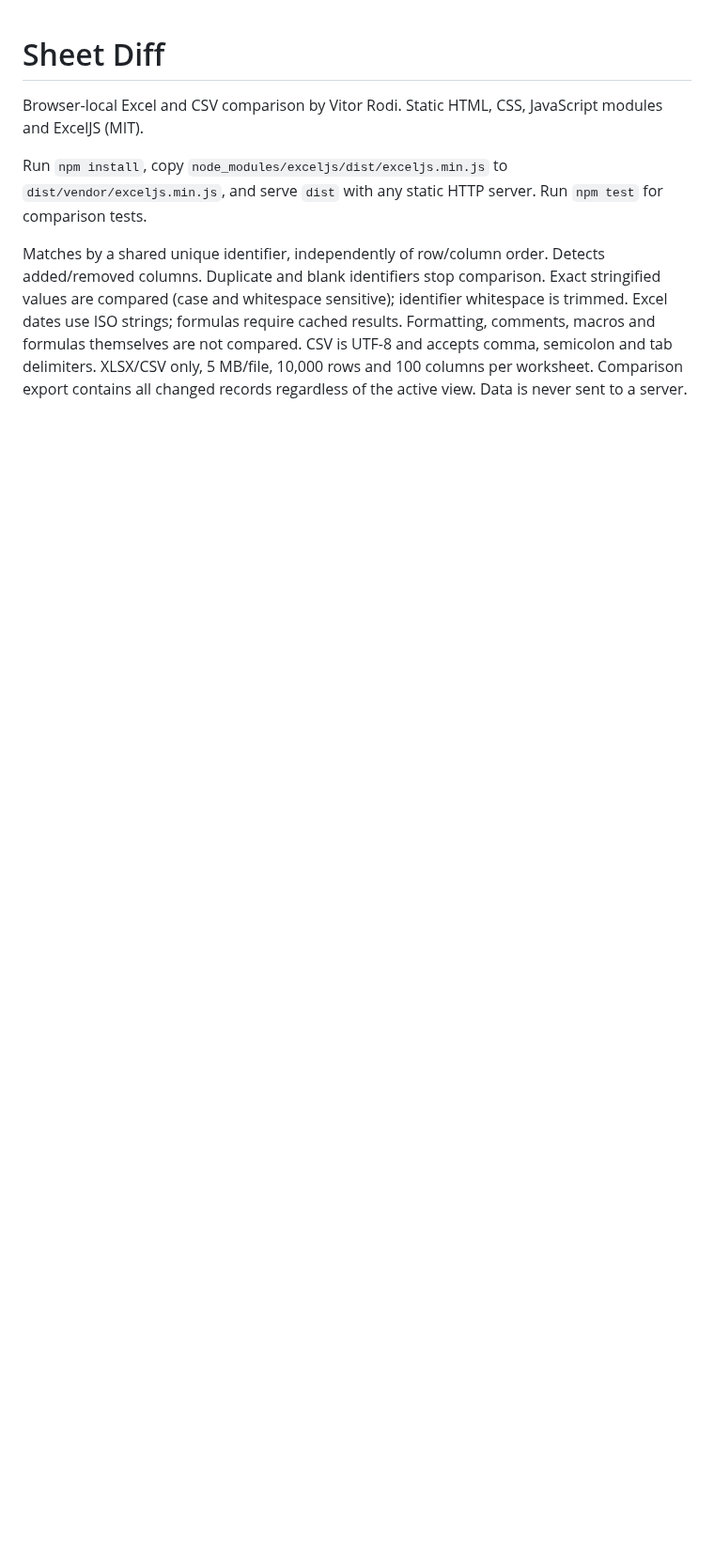
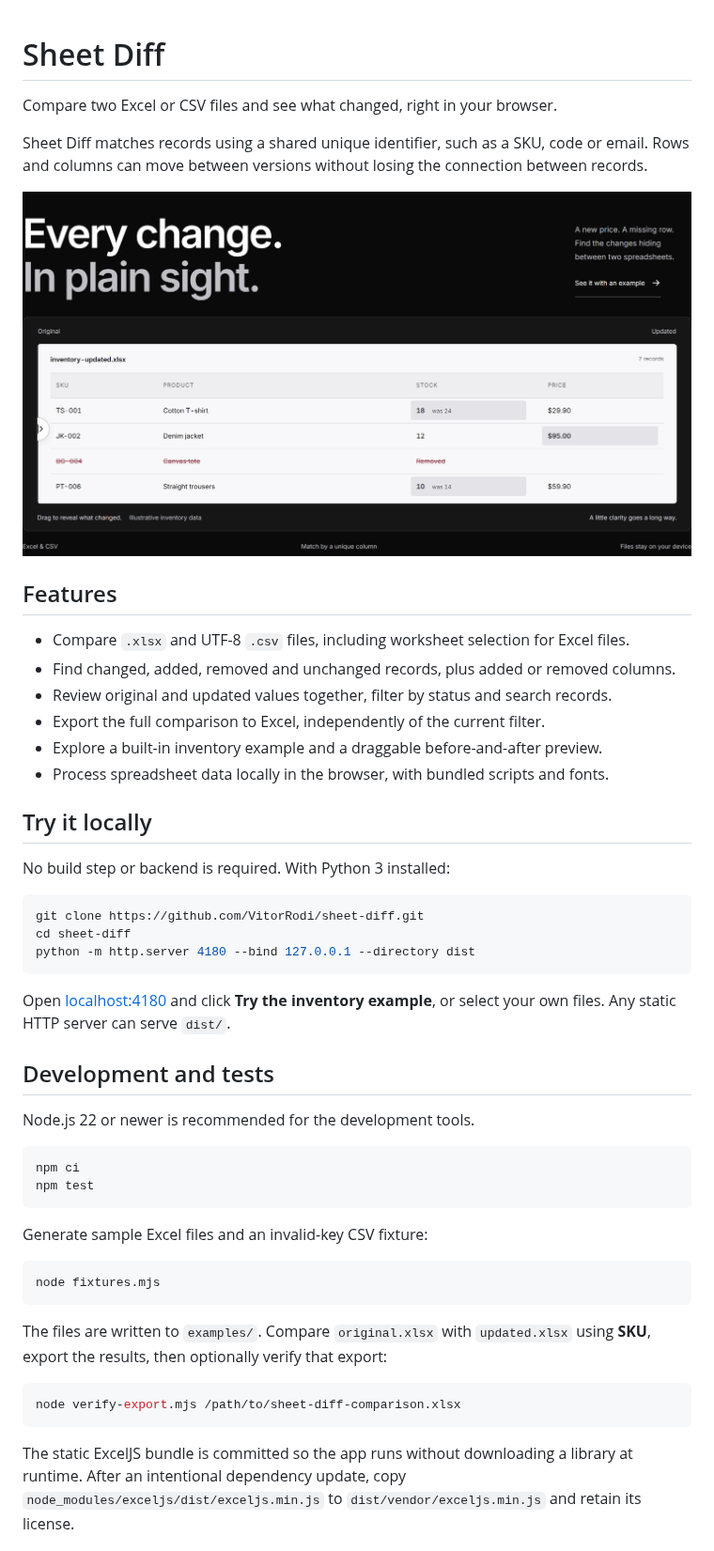
Before and after one commit to VitorRodi/sheet-diff, a Markdown page: README.md, the part around one of its changes. Shown at 94% size. GitHub-like rendering; pictures changed too: docs/preview.png (added); blank space fills up the shorter version.

Commit message:
docs: prepare open-source release with examples, MIT license and CI

````diff
--- a/README.md
+++ b/README.md
@@ -1,7 +1,52 @@
 # Sheet Diff
 
-Browser-local Excel and CSV comparison by Vitor Rodi. Static HTML, CSS, JavaScript modules and ExcelJS (MIT).
+Compare two Excel or CSV files and see what changed, right in your browser.
 
-Run `npm install`, copy `node_modules/exceljs/dist/exceljs.min.js` to `dist/vendor/exceljs.min.js`, and serve `dist` with any static HTTP server. Run `npm test` for comparison tests.
+Sheet Diff matches records using a shared unique identifier, such as a SKU, code or email. Rows and columns can move between versions without losing the connection between records.
 
-Matches by a shared unique identifier, independently of row/column order. Detects added/removed columns. Duplicate and blank identifiers stop comparison. Exact stringified values are compared (case and whitespace sensitive); identifier whitespace is trimmed. Excel dates use ISO strings; formulas require cached results. Formatting, comments, macros and formulas themselves are not compared. CSV is UTF-8 and accepts comma, semicolon and tab delimiters. XLSX/CSV only, 5 MB/file, 10,000 rows and 100 columns per worksheet. Comparison export contains all changed records regardless of the active view. Data is never sent to a server.
+![Sheet Diff interactive before-and-after preview](docs/preview.png)
+
+## Features
+
+- Compare `.xlsx` and UTF-8 `.csv` files, including worksheet selection for Excel files.
+- Find changed, added, removed and unchanged records, plus added or removed columns.
+- Review original and updated values together, filter by status and search records.
+- Export the full comparison to Excel, independently of the current filter.
+- Explore a built-in inventory example and a draggable before-and-after preview.
+- Process spreadsheet data locally in the browser, with bundled scripts and fonts.
+
+## Try it locally
+
+No build step or backend is required. With Python 3 installed:
+
+```sh
+git clone https://github.com/VitorRodi/sheet-diff.git
+cd sheet-diff
+python -m http.server 4180 --bind 127.0.0.1 --directory dist
+```
+
+Open [localhost:4180](http://localhost:4180) and click **Try the inventory example**, or select your own files. Any static HTTP server can serve `dist/`.
+
+## Development and tests
+
+Node.js 22 or newer is recommended for the development tools.
+
+```sh
+npm ci
+npm test
+```
+
+Generate sample Excel files and an invalid-key CSV fixture:
+
+```sh
+node fixtures.mjs
+```
+
+The files are written to `examples/`. Compare `original.xlsx` with `updated.xlsx` using **SKU**, export the results, then optionally verify that export:
+
+```sh
+node verify-export.mjs /path/to/sheet-diff-comparison.xlsx
+```
+
+The static ExcelJS bundle is committed so the app runs without downloading a library at runtime. After an intentional dependency update, copy `node_modules/exceljs/dist/exceljs.min.js` to `dist/vendor/exceljs.min.js` and retain its license.
+
````
Also changed, not shown: other parts of README.md (+34 -0 lines), CONTRIBUTING.md (added, +9 -0 lines), THIRD_PARTY_NOTICES.md (added, +8 -0 lines), 7 other files.
